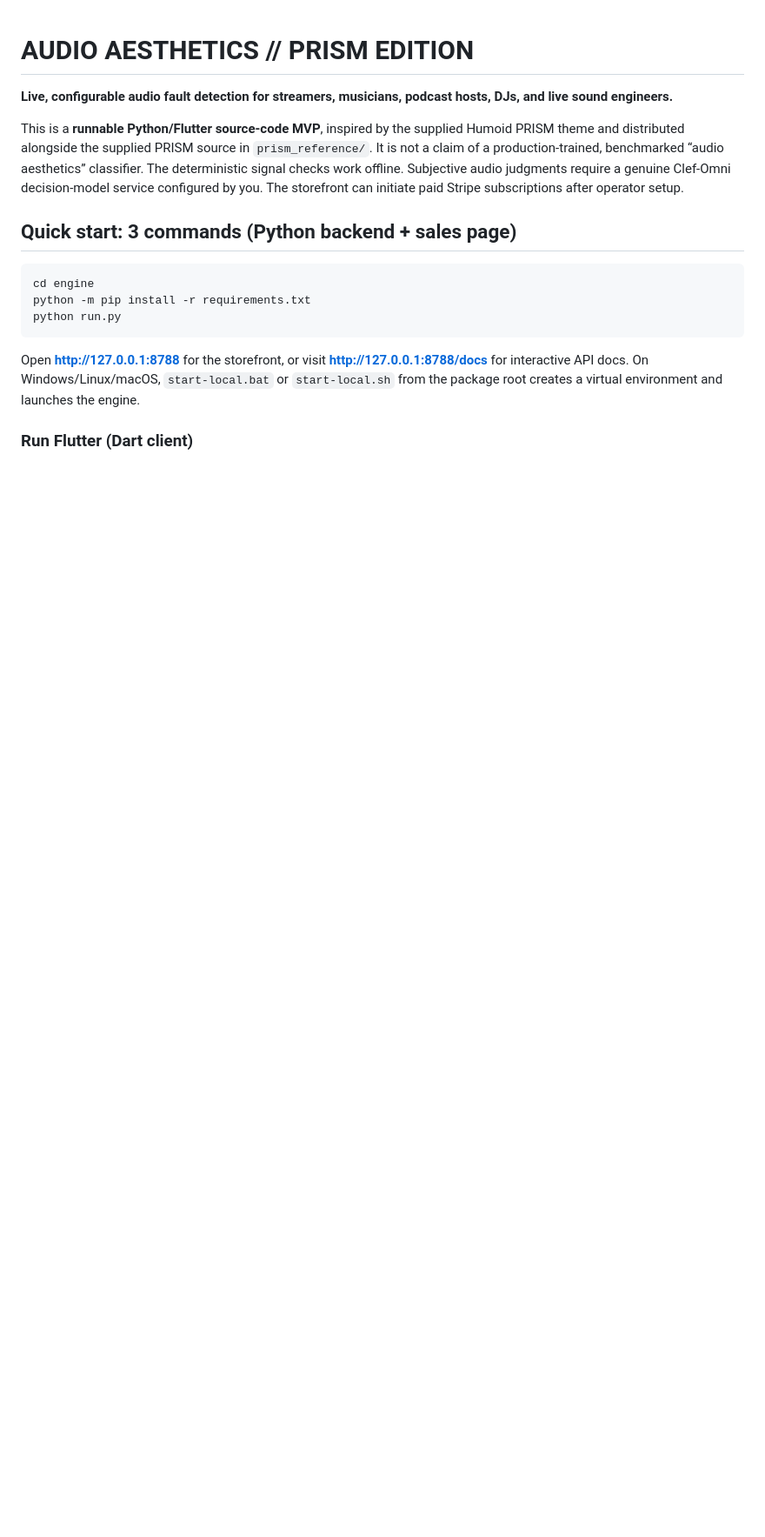
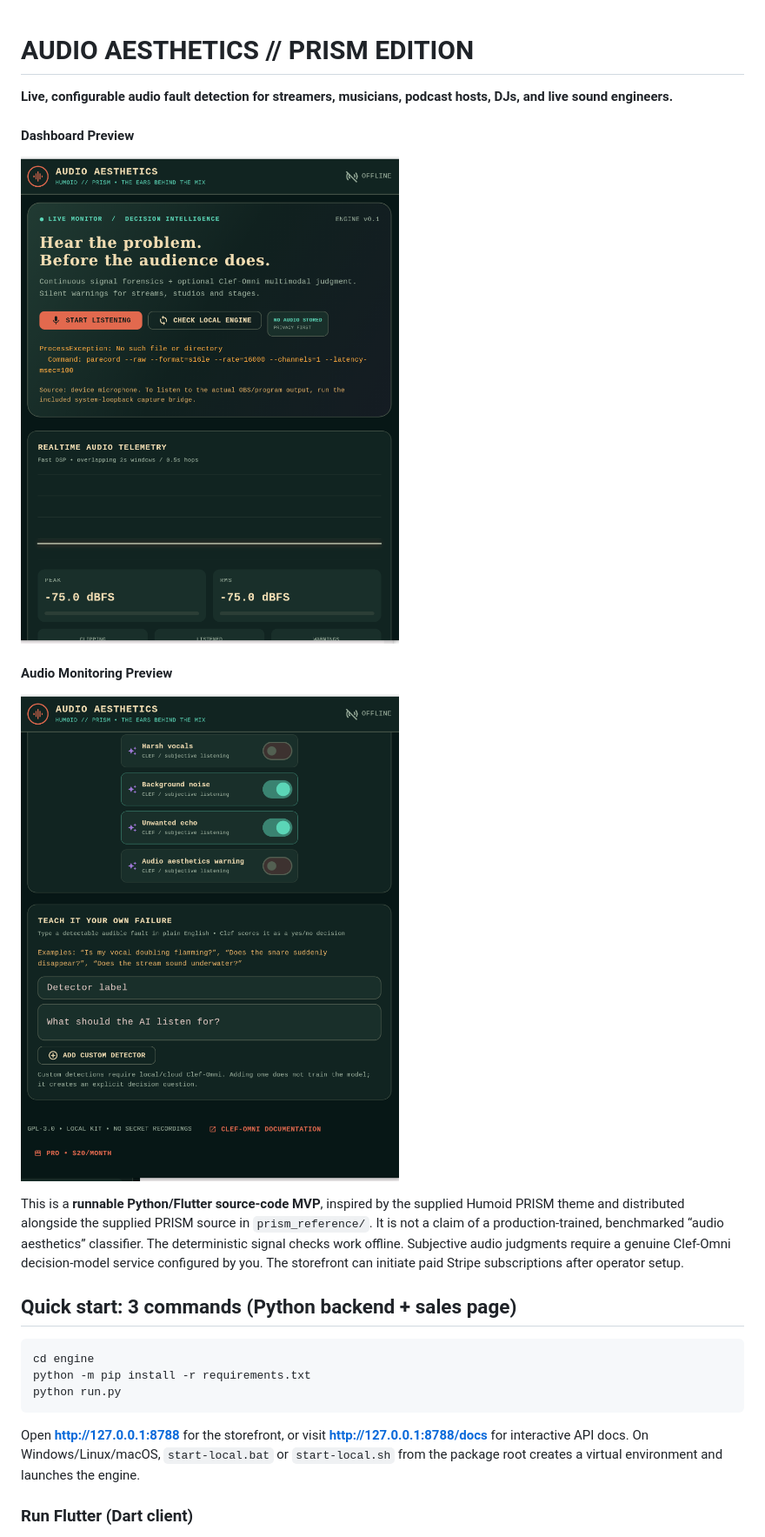
Before and after one commit to ornab74/audio-aesthetics, a Markdown page: README.md, the part around the change. Shown at 87% size. Drawn GitHub-style; blank space fills up the shorter version.

```diff
--- a/README.md
+++ b/README.md
@@ -1,6 +1,13 @@
 # AUDIO AESTHETICS // PRISM EDITION
 
 **Live, configurable audio fault detection for streamers, musicians, podcast hosts, DJs, and live sound engineers.**
+
+
+#### Dashboard Preview
+![Audio Aesthetics Dashboard](image.png)
+
+#### Audio Monitoring Preview
+![Audio Aesthetics Monitoring](image2.png)
 
 This is a **runnable Python/Flutter source-code MVP**, inspired by the supplied Humoid PRISM theme and distributed alongside the supplied PRISM source in `prism_reference/`. It is not a claim of a production-trained, benchmarked “audio aesthetics” classifier. The deterministic signal checks work offline. Subjective audio judgments require a genuine Clef-Omni decision-model service configured by you. The storefront can initiate paid Stripe subscriptions after operator setup.
 
```
